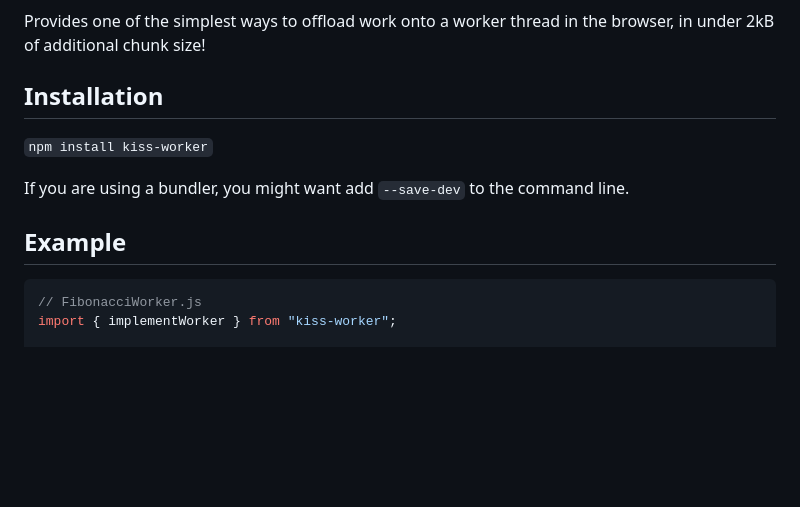
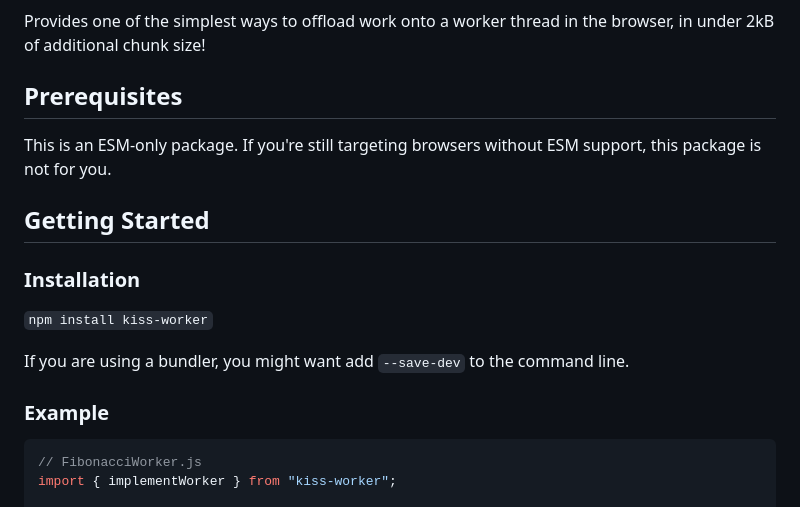
Before and after one commit to andreashuber69/kiss-worker, a Markdown page: README.md, the part around the change. Rendered like a GitHub page; blank space fills up the shorter version.

Commit message:
docs: add prerequisites

````diff
--- a/README.md
+++ b/README.md
@@ -31,13 +31,19 @@
 Provides one of the simplest ways to offload work onto a worker thread in the browser, in under 2kB of additional chunk
 size!
 
-## Installation
+## Prerequisites
+
+This is an ESM-only package. If you're still targeting browsers without ESM support, this package is not for you.
+
+## Getting Started
+
+### Installation
 
 `npm install kiss-worker`
 
 If you are using a bundler, you might want add `--save-dev` to the command line.
 
-## Example
+### Example
 
 ```js
 // FibonacciWorker.js
````
